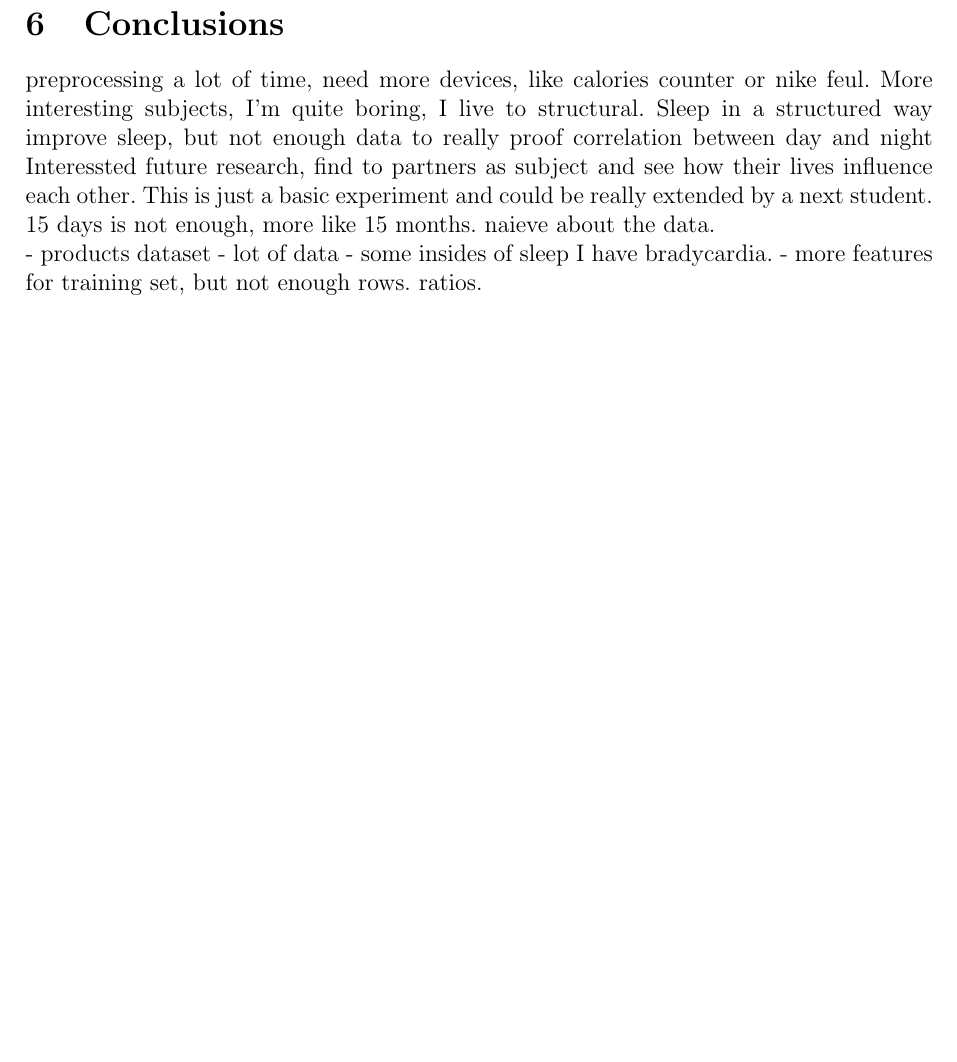
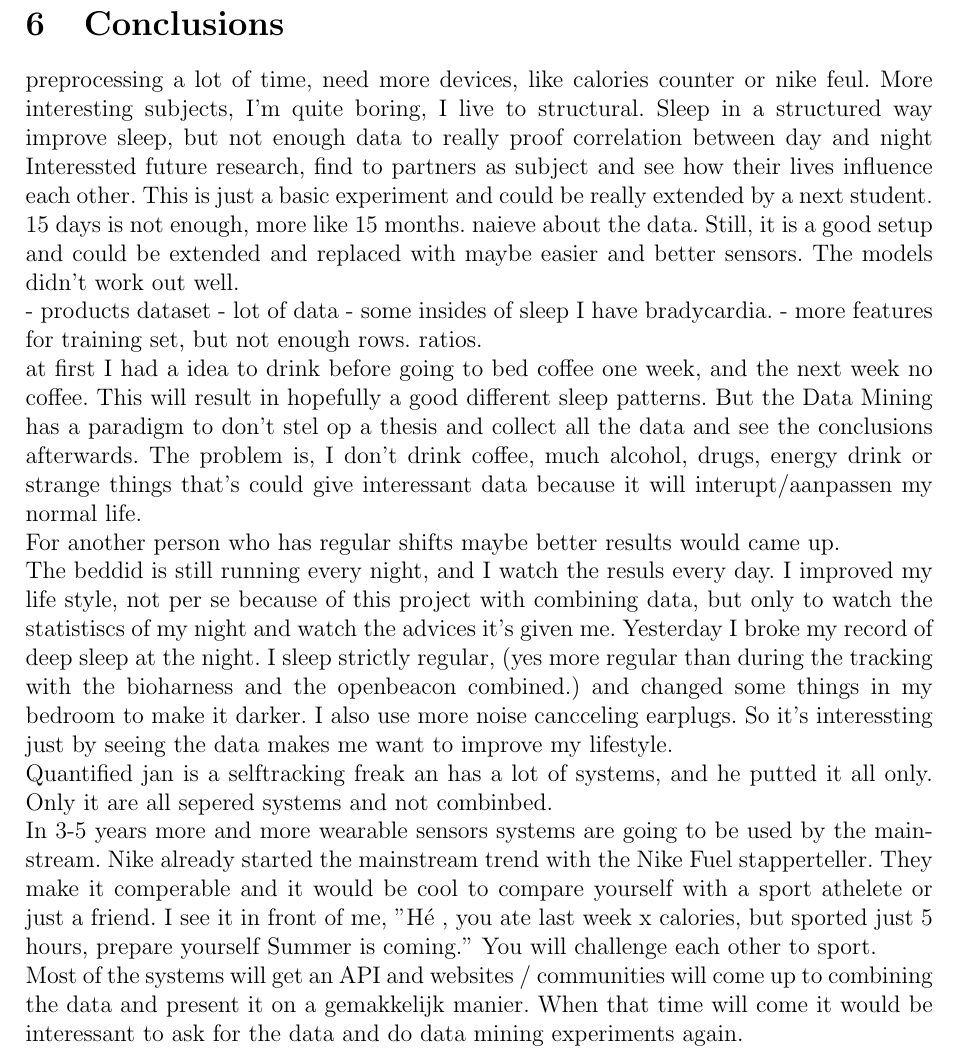
Before and after one commit to FastFox/thesis, a LaTeX thesis (thesis.tex, which reads conclusions.tex): part of page 19 of 21, cut so that both start at the same text, the shorter picture padded with empty space. Compiled offline with pdfLaTeX.

Commit message:
conclusions

```diff
--- a/conclusions.tex
+++ b/conclusions.tex
@@ -8,10 +8,24 @@
 	This is just a basic experiment and could be really extended by a next student.
 	15 days is not enough, more like 15 months.
 	naieve about the data.
-
+	Still, it is a good setup and could be extended and replaced with maybe easier and better sensors.
+ The models didn't work out well.
 
 	- products dataset
 	- lot of data
 	-  some insides of sleep
 	I have bradycardia.
 	- more features for training set, but not enough rows. ratios.
+
+	at first I had a idea to drink before going to bed coffee one week, and the next week no coffee. This will result in hopefully a good different sleep patterns. But the Data Mining has a paradigm to don't stel op a thesis and collect all the data and see the conclusions afterwards. The problem is, I don't drink coffee, much alcohol, drugs, energy drink or strange things that's could give interessant data because it will interupt/aanpassen my normal life.
+
+	For another person who has regular shifts maybe better results would came up.
+
+
+	The beddid is still running every night, and I watch the resuls every day. I improved my life style, not per se because of this project with combining data, but only to watch the statistiscs of my night and watch the advices it's given me. Yesterday I broke my record of deep sleep at the night. I sleep strictly regular, (yes more regular than during the tracking with the bioharness and the openbeacon combined.) and changed some things in my bedroom to make it darker. I also use more noise cancceling earplugs. So it's interessting just by seeing the data makes me want to improve my lifestyle.
+
+	Quantified jan is a selftracking freak an has a lot of systems, and he putted it all only. Only it are all sepered systems and not combinbed.
+
+	In 3-5 years more and more wearable sensors systems are going to be used by the mainstream. Nike already started the mainstream trend with the Nike Fuel stapperteller. They make it comperable and it would be cool to compare yourself with a sport athelete or just a friend. I see it in front of me, "Hé , you ate last week x calories, but sported just 5 hours, prepare yourself Summer is coming." You will challenge each other to sport.
+
+	Most of the systems will get an API and websites / communities will come up to combining the data and present it on a gemakkelijk manier. When that time will come it would be interessant to ask for the data and do data mining experiments again.
```
